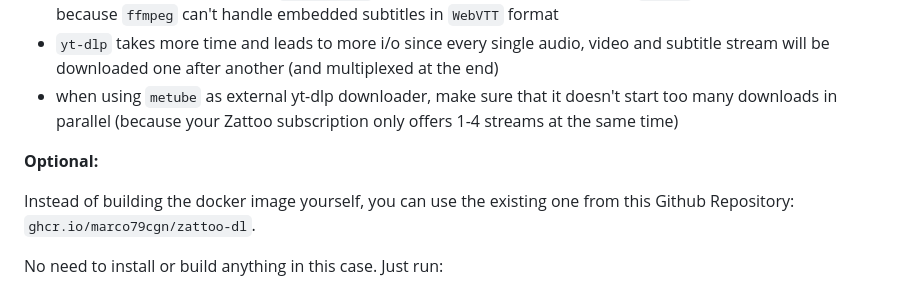
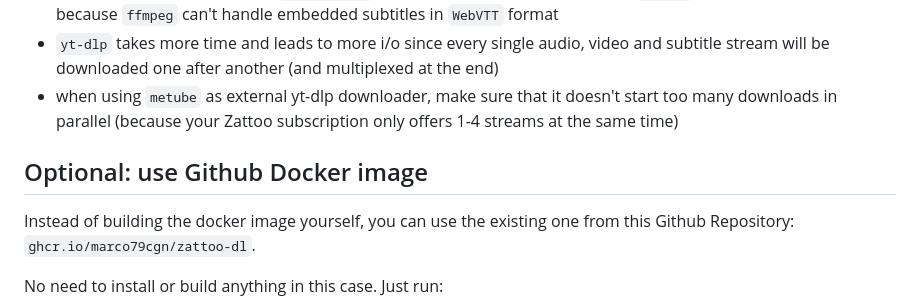
Before and after one commit to marco79cgn/zattoo-dl, a Markdown page: README.md, the part around the change. Rendered like a GitHub page.

```diff
--- a/README.md
+++ b/README.md
@@ -49,7 +49,7 @@ This script supports the following parameters:
 - `yt-dlp` takes more time and leads to more i/o since every single audio, video and subtitle stream will be downloaded one after another (and multiplexed at the end)
 - when using `metube` as external yt-dlp downloader, make sure that it doesn't start too many downloads in parallel (because your Zattoo subscription only offers 1-4 streams at the same time)
 
-**Optional:**
+## Optional: use Github Docker image
 
 Instead of building the docker image yourself, you can use the existing one from this Github Repository: `ghcr.io/marco79cgn/zattoo-dl`.
 
```
